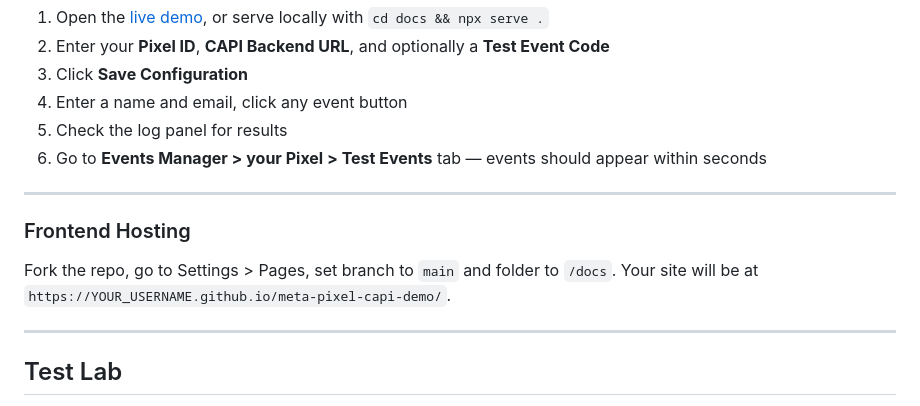
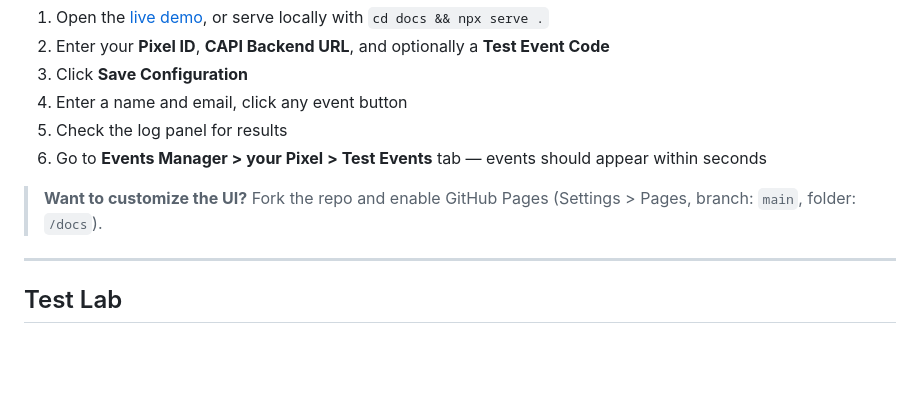
Before and after one commit to abhinav14kr/meta-pixel-capi-demo, a Markdown page: README.md, the part around the change. GitHub-like rendering; blank space fills up the shorter version.

Commit message:
Demote Frontend Hosting to a one-liner under Quick Start
The live demo works for everyone — self-hosting is only needed to
customize the UI. Remove the standalone section and replace with a
brief blockquote note.

```diff
--- a/README.md
+++ b/README.md
@@ -95,11 +95,7 @@ Once your backend is running (see above), open the frontend and wire it up:
 5. Check the log panel for results
 6. Go to **Events Manager > your Pixel > Test Events** tab — events should appear within seconds
 
----
-
-### Frontend Hosting
-
-Fork the repo, go to Settings > Pages, set branch to `main` and folder to `/docs`. Your site will be at `https://YOUR_USERNAME.github.io/meta-pixel-capi-demo/`.
+> **Want to customize the UI?** Fork the repo and enable GitHub Pages (Settings > Pages, branch: `main`, folder: `/docs`).
 
 ---
 
```
